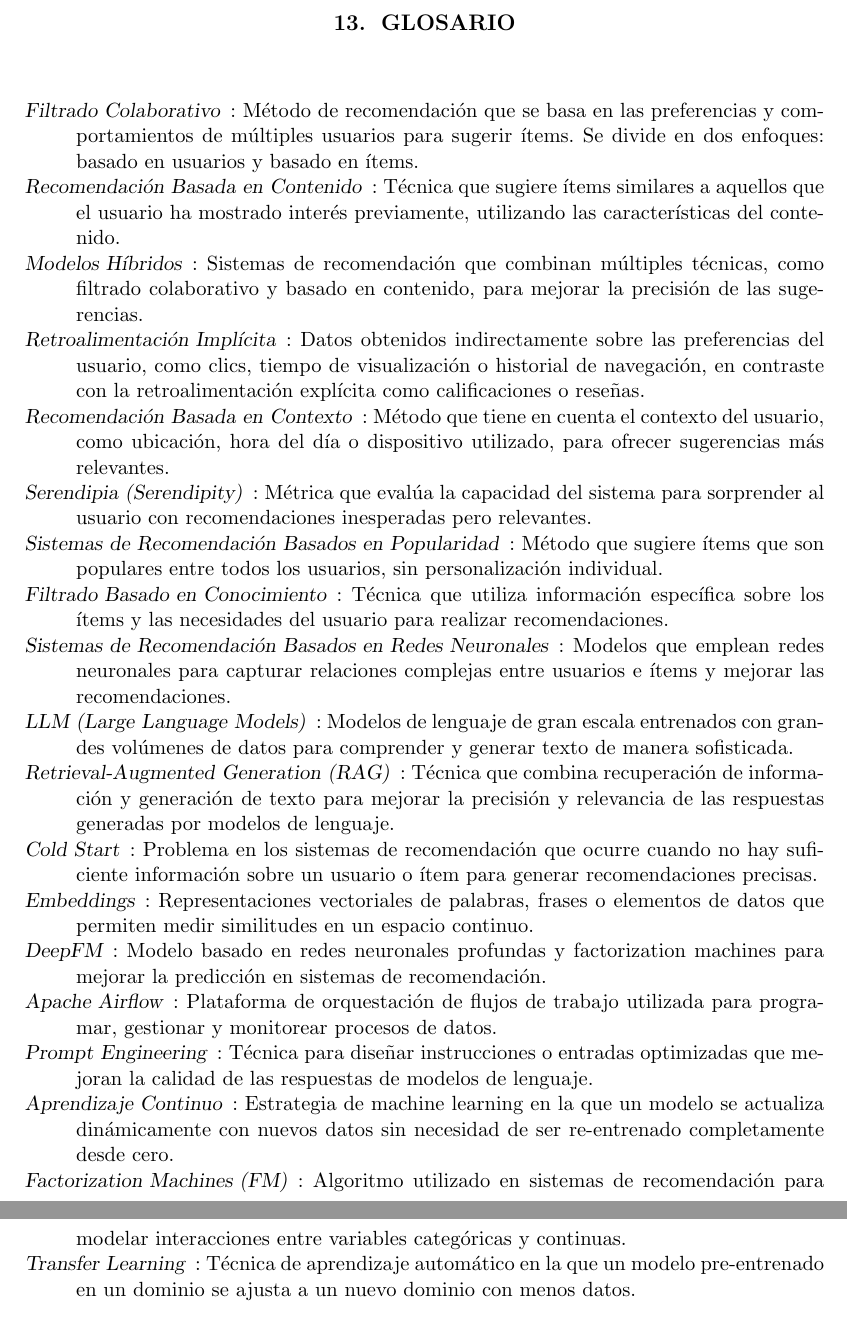
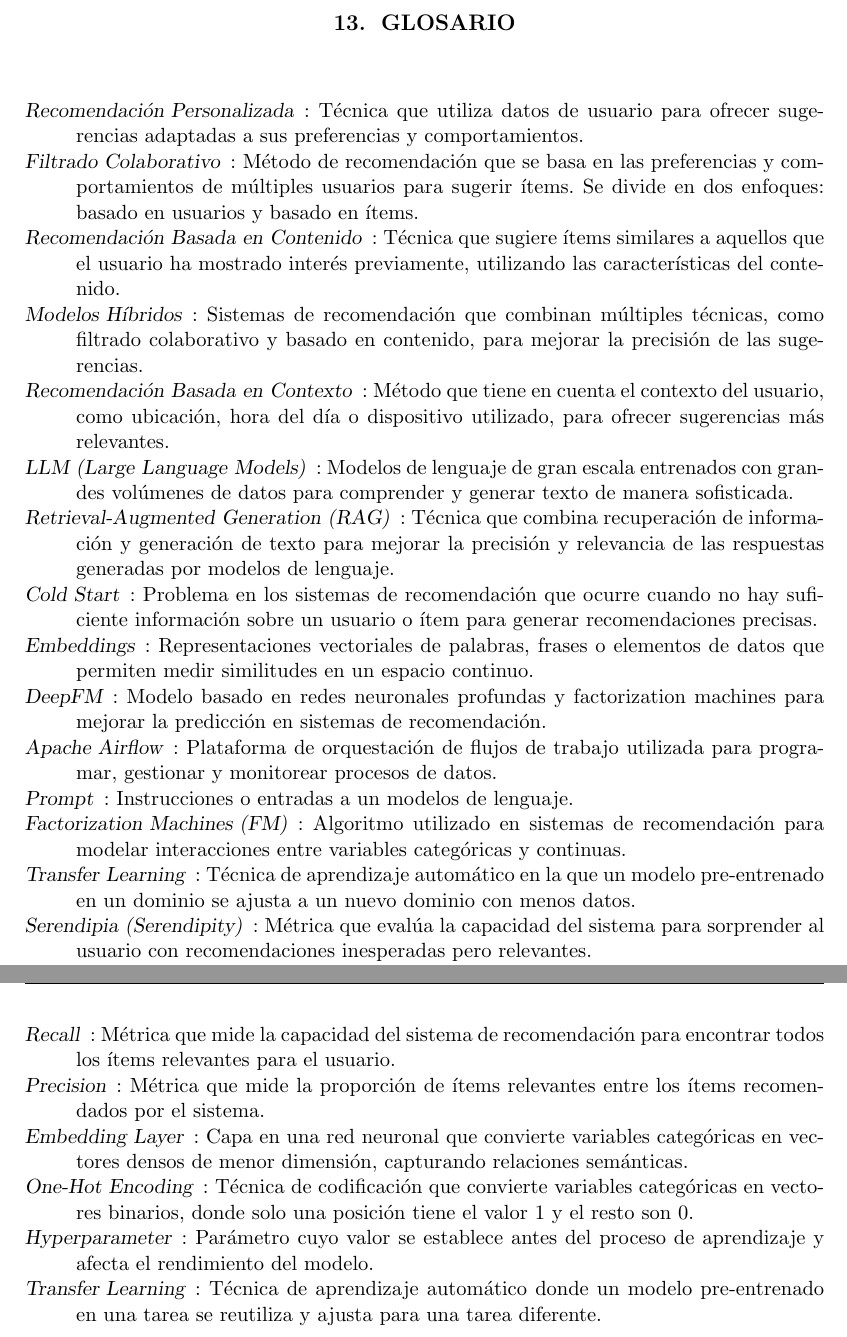
Before and after one commit to adrianmarino/thesis-paper-tex, a LaTeX thesis (thesis.tex): two parts of pages 97 and 98 of 99, joined at a grey line, cut so that both start at the same text. Compiled offline with pdfLaTeX.

Commit message:
feat: Glosario checked

```diff
--- a/thesis.tex
+++ b/thesis.tex
@@ -2410,30 +2410,31 @@ Este trabajo contribuye al estudio de la aplicación de modelos de lenguaje en s
 \chapter{Glosario}
 
 \begin{description}
-
+	\item[Recomendación Personalizada]: Técnica que utiliza datos de usuario para ofrecer sugerencias adaptadas a sus preferencias y comportamientos.
 	\item[Filtrado Colaborativo]: Método de recomendación que se basa en las preferencias y comportamientos de múltiples usuarios para sugerir ítems. Se divide en dos enfoques: basado en usuarios y basado en ítems.
 	\item[Recomendación Basada en Contenido]: Técnica que sugiere ítems similares a aquellos que el usuario ha mostrado interés previamente, utilizando las características del contenido.
 	\item[Modelos Híbridos]: Sistemas de recomendación que combinan múltiples técnicas, como filtrado colaborativo y basado en contenido, para mejorar la precisión de las sugerencias.
-	\item[Retroalimentación Implícita]: Datos obtenidos indirectamente sobre las preferencias del usuario, como clics, tiempo de visualización o historial de navegación, en contraste con la retroalimentación explícita como calificaciones o reseñas.
 	\item[Recomendación Basada en Contexto]: Método que tiene en cuenta el contexto del usuario, como ubicación, hora del día o dispositivo utilizado, para ofrecer sugerencias más relevantes.
-	\item[Serendipia (Serendipity)]: Métrica que evalúa la capacidad del sistema para sorprender al usuario con recomendaciones inesperadas pero relevantes.
-	\item[Sistemas de Recomendación Basados en Popularidad]: Método que sugiere ítems que son populares entre todos los usuarios, sin personalización individual.
-	\item[Filtrado Basado en Conocimiento]: Técnica que utiliza información específica sobre los ítems y las necesidades del usuario para realizar recomendaciones.
-	\item[Sistemas de Recomendación Basados en Redes Neuronales]: Modelos que emplean redes neuronales para capturar relaciones complejas entre usuarios e ítems y mejorar las recomendaciones.
 	\item[LLM (Large Language Models)]: Modelos de lenguaje de gran escala entrenados con grandes volúmenes de datos para comprender y generar texto de manera sofisticada.
 	\item[Retrieval-Augmented Generation (RAG)]: Técnica que combina recuperación de información y generación de texto para mejorar la precisión y relevancia de las respuestas generadas por modelos de lenguaje.
 	\item[Cold Start]: Problema en los sistemas de recomendación que ocurre cuando no hay suficiente información sobre un usuario o ítem para generar recomendaciones precisas.
 	\item[Embeddings]: Representaciones vectoriales de palabras, frases o elementos de datos que permiten medir similitudes en un espacio continuo.
 	\item[DeepFM]: Modelo basado en redes neuronales profundas y factorization machines para mejorar la predicción en sistemas de recomendación.
 	\item[Apache Airflow]: Plataforma de orquestación de flujos de trabajo utilizada para programar, gestionar y monitorear procesos de datos.
-	\item[Prompt Engineering]: Técnica para diseñar instrucciones o entradas optimizadas que mejoran la calidad de las respuestas de modelos de lenguaje.
-	\item[Aprendizaje Continuo]: Estrategia de machine learning en la que un modelo se actualiza dinámicamente con nuevos datos sin necesidad de ser re-entrenado completamente desde cero.
+	\item[Prompt]: Instrucciones o entradas a un modelos de lenguaje.
 	\item[Factorization Machines (FM)]: Algoritmo utilizado en sistemas de recomendación para modelar interacciones entre variables categóricas y continuas.
 	\item[Transfer Learning]: Técnica de aprendizaje automático en la que un modelo pre-entrenado en un dominio se ajusta a un nuevo dominio con menos datos.
+	\item[Serendipia (Serendipity)]: Métrica que evalúa la capacidad del sistema para sorprender al usuario con recomendaciones inesperadas pero relevantes.
 	\item[NDCG (Normalized Discounted Cumulative Gain)]: Métrica utilizada para evaluar la calidad de las recomendaciones basadas en la relevancia y el orden de los ítems recomendados.
 	\item[MAP (Mean Average Precision)]: Promedio de las precisiones obtenidas en cada consulta en un sistema de recomendación.
 	\item[MRR (Mean Reciprocal Rank)]: Promedio del recíproco de la posición del primer resultado relevante en una lista de recomendaciones.
 	\item[ChromaDB] Base de datos orientada a almacenamiento de embeddings utilizada para búsqueda de similitud en recomendaciones.
+	\item[Recall]: Métrica que mide la capacidad del sistema de recomendación para encontrar todos los ítems relevantes para el usuario.
+	\item[Precision]: Métrica que mide la proporción de ítems relevantes entre los ítems recomendados por el sistema.
+	\item[Embedding Layer]: Capa en una red neuronal que convierte variables categóricas en vectores densos de menor dimensión, capturando relaciones semánticas.
+	\item[One-Hot Encoding]: Técnica de codificación que convierte variables categóricas en vectores binarios, donde solo una posición tiene el valor 1 y el resto son 0.
+	\item[Hyperparameter]: Parámetro cuyo valor se establece antes del proceso de aprendizaje y afecta el rendimiento del modelo.
+	\item[Transfer Learning]: Técnica de aprendizaje automático donde un modelo pre-entrenado en una tarea se reutiliza y ajusta para una tarea diferente.
 \end{description}
 
 
```
